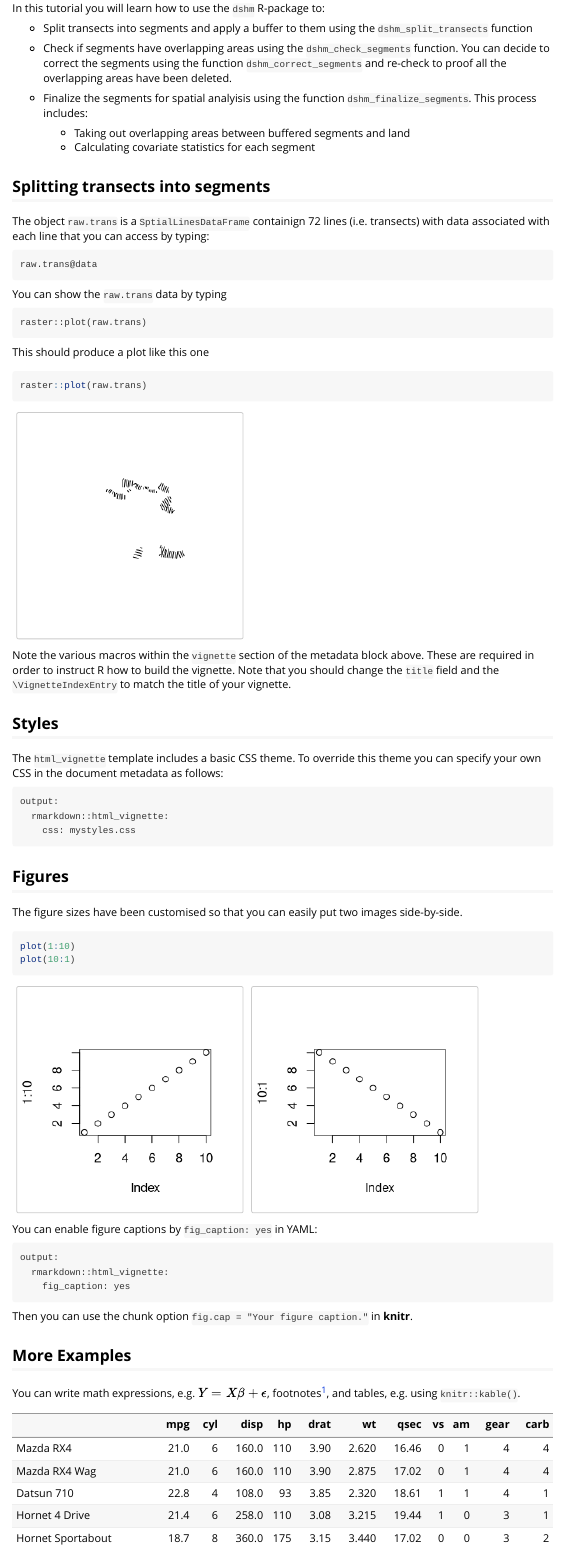
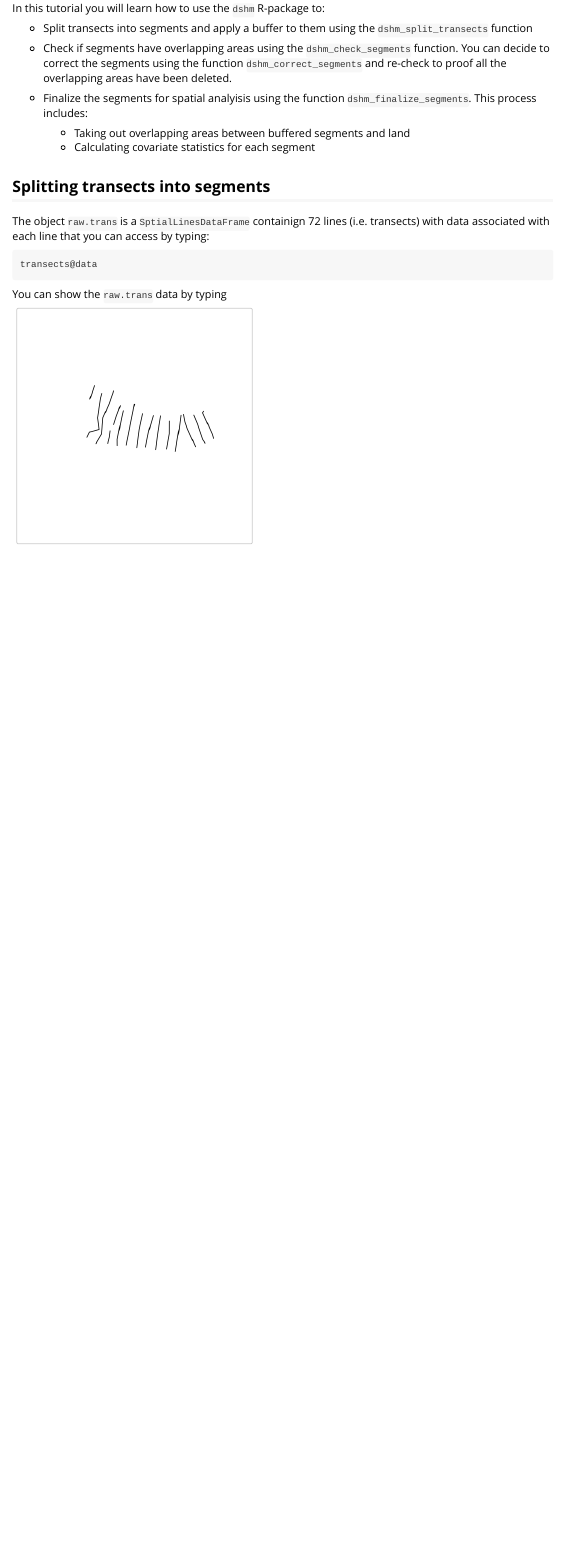
Before and after one commit to ClintBlight/dshm, an R Markdown document (vignettes/split_transects.Rmd): the page in a window 1100 px wide, from 200 px down. Rendered offline with R 4.5, knitr and Pandoc, with nearby package versions.

Commit message:
Small edits

````diff
--- a/vignettes/split_transects.Rmd
+++ b/vignettes/split_transects.Rmd
@@ -33,48 +34,10 @@ In this tutorial you will learn how to use the `dshm` R-package to:
 
 The object `raw.trans` is a `SptialLinesDataFrame` containign 72 lines (i.e. transects) with data associated with each line that you can access by typing:
 
-    raw.trans@data
+    transects@data
 
 You can show the `raw.trans` data by typing
 
-    raster::plot(raw.trans)
-
-This should produce a plot like this one
-
-```{r}
-raster::plot(raw.trans)
+```{r, echo=FALSE, out.width = "300px"}
+raster::plot(transects)
 ```
-
-Note the various macros within the `vignette` section of the metadata block above. These are required in order to instruct R how to build the vignette. Note that you should change the `title` field and the `\VignetteIndexEntry` to match the title of your vignette.
-
-## Styles
-
-The `html_vignette` template includes a basic CSS theme. To override this theme you can specify your own CSS in the document metadata as follows:
-
-    output:
-      rmarkdown::html_vignette:
-        css: mystyles.css
-
-## Figures
-
-The figure sizes have been customised so that you can easily put two images side-by-side.
-
-```{r, fig.show='hold'}
-plot(1:10)
-plot(10:1)
-```
-
-You can enable figure captions by `fig_caption: yes` in YAML:
-
-    output:
-      rmarkdown::html_vignette:
-        fig_caption: yes
-
-Then you can use the chunk option `fig.cap = "Your figure caption."` in **knitr**.
-
-## More Examples
-
-You can write math expressions, e.g. $Y = X\beta + \epsilon$, footnotes^[A footnote here.], and tables, e.g. using `knitr::kable()`.
-
-```{r, echo=FALSE, results='asis'}
-knitr::kable(head(mtcars, 10))
````
Also changed, not shown: datasets/data_split_transects.Rdata, vignettes/split_transects.Rmd (11 more changed lines).
